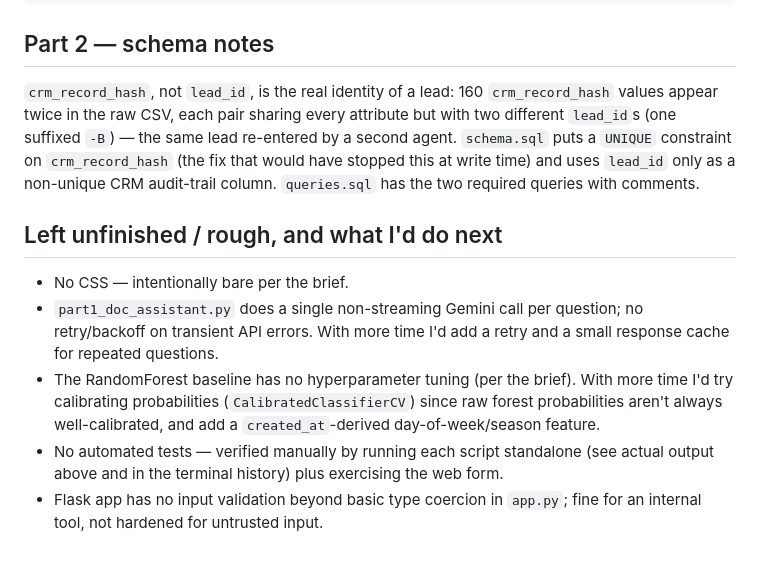
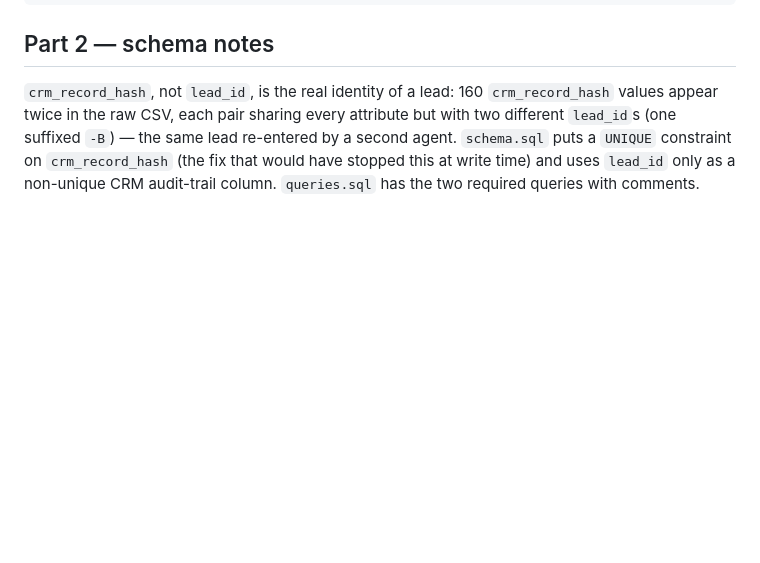
Before and after one commit to Ahmedimtiaz-github/mgc-task, a Markdown page: README.md, the part around the change. Drawn GitHub-style; blank space fills up the shorter version.

Commit message:
edit work notes from README

```diff
--- a/README.md
+++ b/README.md
@@ -105,18 +105,3 @@ different `lead_id`s (one suffixed `-B`) — the same lead re-entered by a secon
 `schema.sql` puts a `UNIQUE` constraint on `crm_record_hash` (the fix that would have
 stopped this at write time) and uses `lead_id` only as a non-unique CRM audit-trail
 column. `queries.sql` has the two required queries with comments.
-
-## Left unfinished / rough, and what I'd do next
-
-- No CSS — intentionally bare per the brief.
-- `part1_doc_assistant.py` does a single non-streaming Gemini call per question; no
-  retry/backoff on transient API errors. With more time I'd add a retry and a small
-  response cache for repeated questions.
-- The RandomForest baseline has no hyperparameter tuning (per the brief). With more
-  time I'd try calibrating probabilities (`CalibratedClassifierCV`) since raw forest
-  probabilities aren't always well-calibrated, and add a `created_at`-derived
-  day-of-week/season feature.
-- No automated tests — verified manually by running each script standalone (see
-  actual output above and in the terminal history) plus exercising the web form.
-- Flask app has no input validation beyond basic type coercion in `app.py`; fine for
-  an internal tool, not hardened for untrusted input.
```
